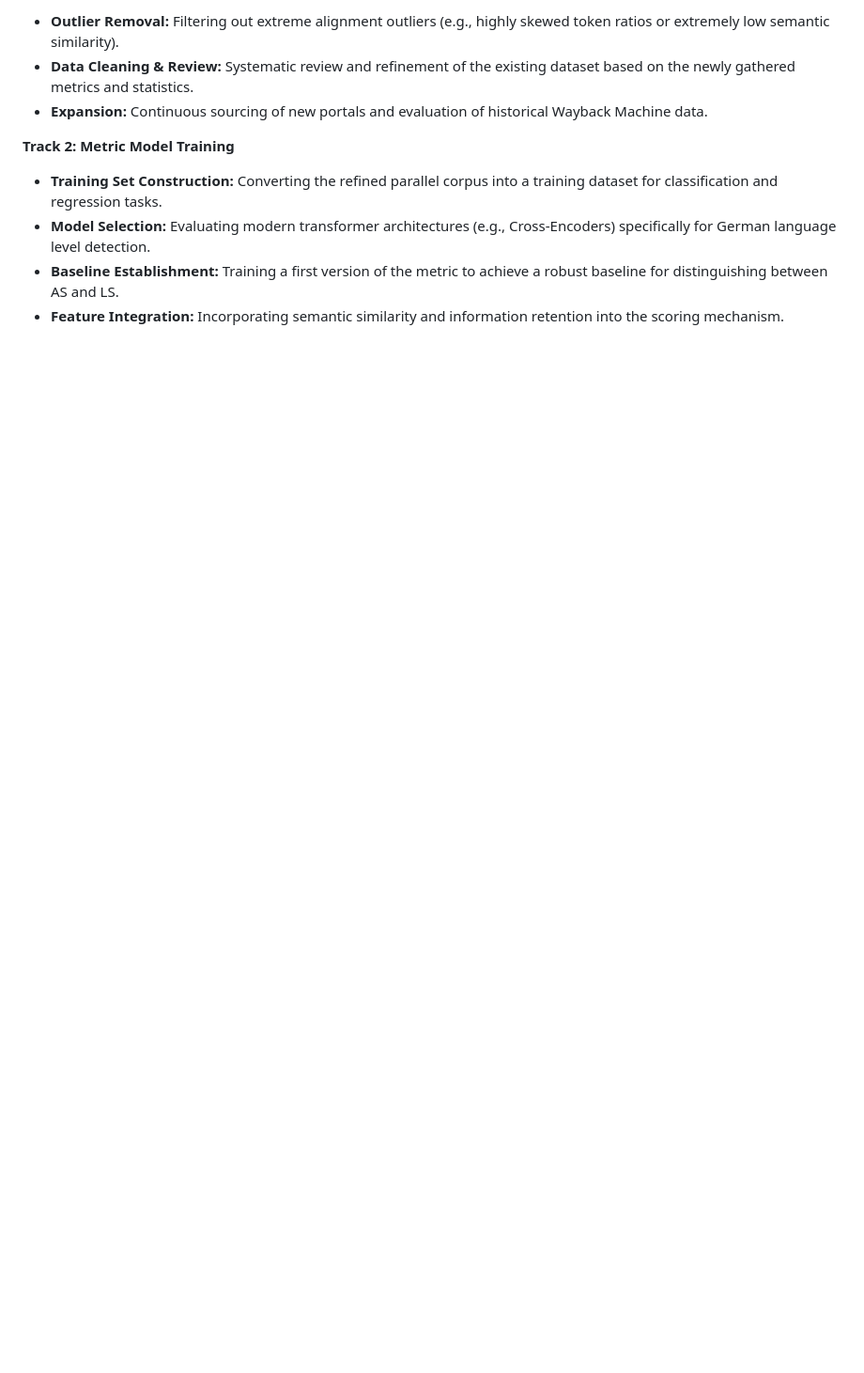
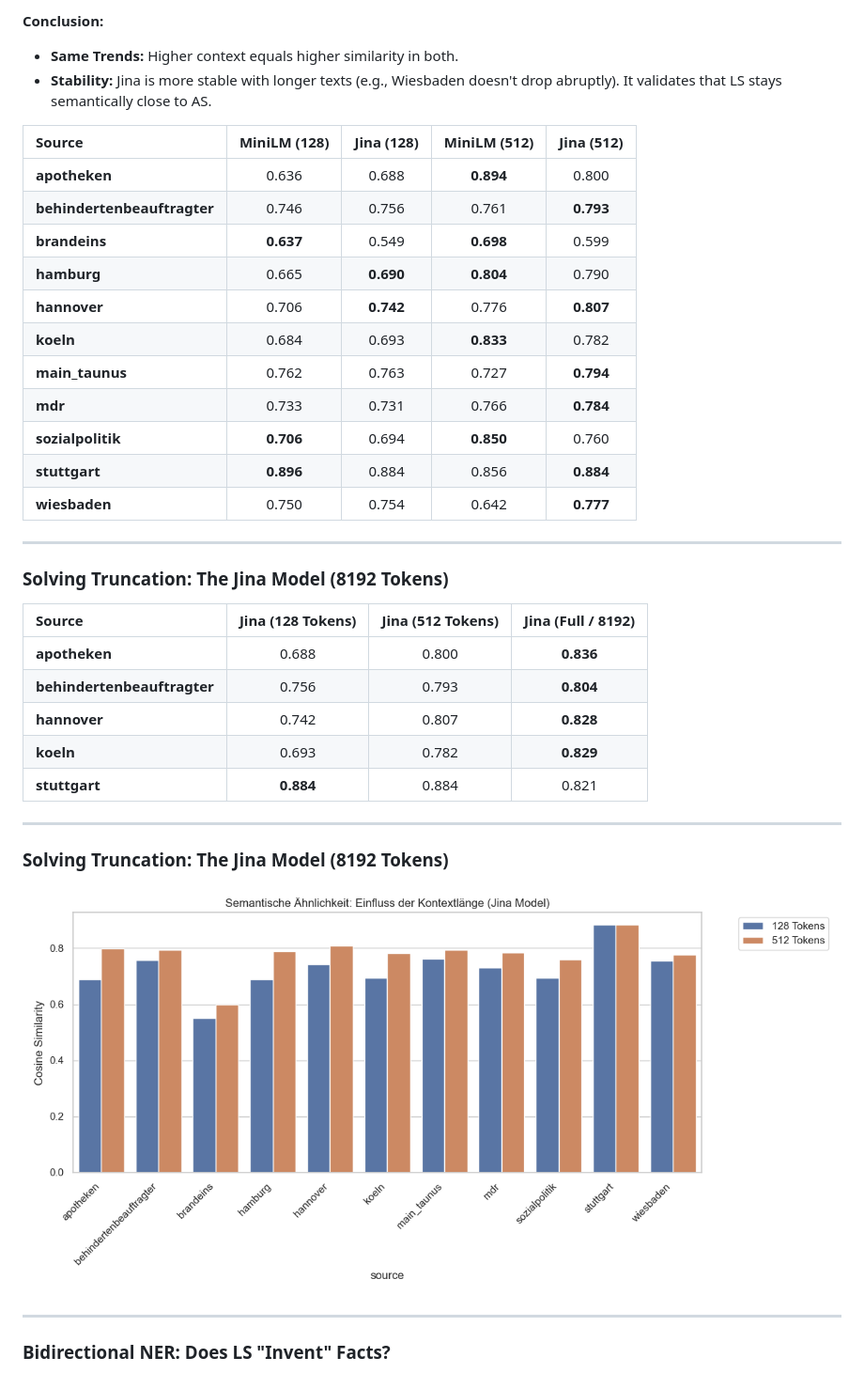
Before and after one commit to mcfiet/master-thesis, a Markdown page: research/fiete_scheel_weekly.md, the part around one of its changes. Shown at 94% size. Drawn GitHub-style; blank space fills up the shorter version.

```diff
--- a/research/fiete_scheel_weekly.md
+++ b/research/fiete_scheel_weekly.md
@@ -927,17 +979,54 @@ Why do many government sites offer so little parallel data?
 
-*   **Outlier Removal:** Filtering out extreme alignment outliers (e.g., highly skewed token ratios or extremely low semantic similarity).
-*   **Data Cleaning & Review:** Systematic review and refinement of the existing dataset based on the newly gathered metrics and statistics.
-*   **Expansion:** Continuous sourcing of new portals and evaluation of historical Wayback Machine data.
+
+**Conclusion:**
+- **Same Trends:** Higher context equals higher similarity in both.
+- **Stability:** Jina is more stable with longer texts (e.g., Wiesbaden doesn't drop abruptly). It validates that LS stays semantically close to AS.
 
 </div>
 
 <div class="column-right">
 
-**Track 2: Metric Model Training**
-
-*   **Training Set Construction:** Converting the refined parallel corpus into a training dataset for classification and regression tasks.
-*   **Model Selection:** Evaluating modern transformer architectures (e.g., Cross-Encoders) specifically for German language level detection.
-*   **Baseline Establishment:** Training a first version of the metric to achieve a robust baseline for distinguishing between AS and LS.
-*   **Feature Integration:** Incorporating semantic similarity and information retention into the scoring mechanism.
+| Source | MiniLM (128) | Jina (128) | MiniLM (512) | Jina (512) |
+| :--- | :---: | :---: | :---: | :---: |
+| **apotheken** | 0.636 | 0.688 | **0.894** | 0.800 |
+| **behindertenbeauftragter**| 0.746 | 0.756 | 0.761 | **0.793** |
+| **brandeins** | **0.637** | 0.549 | **0.698** | 0.599 |
+| **hamburg** | 0.665 | **0.690** | **0.804** | 0.790 |
+| **hannover** | 0.706 | **0.742** | 0.776 | **0.807** |
+| **koeln** | 0.684 | 0.693 | **0.833** | 0.782 |
+| **main_taunus** | 0.762 | 0.763 | 0.727 | **0.794** |
+| **mdr** | 0.733 | 0.731 | 0.766 | **0.784** |
+| **sozialpolitik** | **0.706** | 0.694 | **0.850** | 0.760 |
+| **stuttgart** | **0.896** | 0.884 | 0.856 | **0.884** |
+| **wiesbaden** | 0.750 | 0.754 | 0.642 | **0.777** |
 
 </div>
+
+
+
+---
+
+### Solving Truncation: The Jina Model (8192 Tokens)
+
+| Source | Jina (128 Tokens) | Jina (512 Tokens) | Jina (Full / 8192) |
+| :--- | :---: | :---: | :---: |
+| **apotheken** | 0.688 | 0.800 | **0.836** |
+| **behindertenbeauftragter** | 0.756 | 0.793 | **0.804** |
+| **hannover** | 0.742 | 0.807 | **0.828** |
+| **koeln** | 0.693 | 0.782 | **0.829** |
+| **stuttgart** | **0.884** | 0.884 | 0.821 |
+
+---
+
+<!-- _class: image-caption -->
+
+### Solving Truncation: The Jina Model (8192 Tokens)
+
+![Einfluss der Kontextlänge auf Semantische Ähnlichkeit](img/analysis/jina_context_comparison.png)
+
+---
+
+<!-- _class: split -->
+
+### Bidirectional NER: Does LS "Invent" Facts?
+
```
Also changed, not shown: other parts of research/fiete_scheel_weekly.md (+127 -2 lines), research/img/analysis/token_ratio_vs_similarity_scatter.png, 1 other file.
